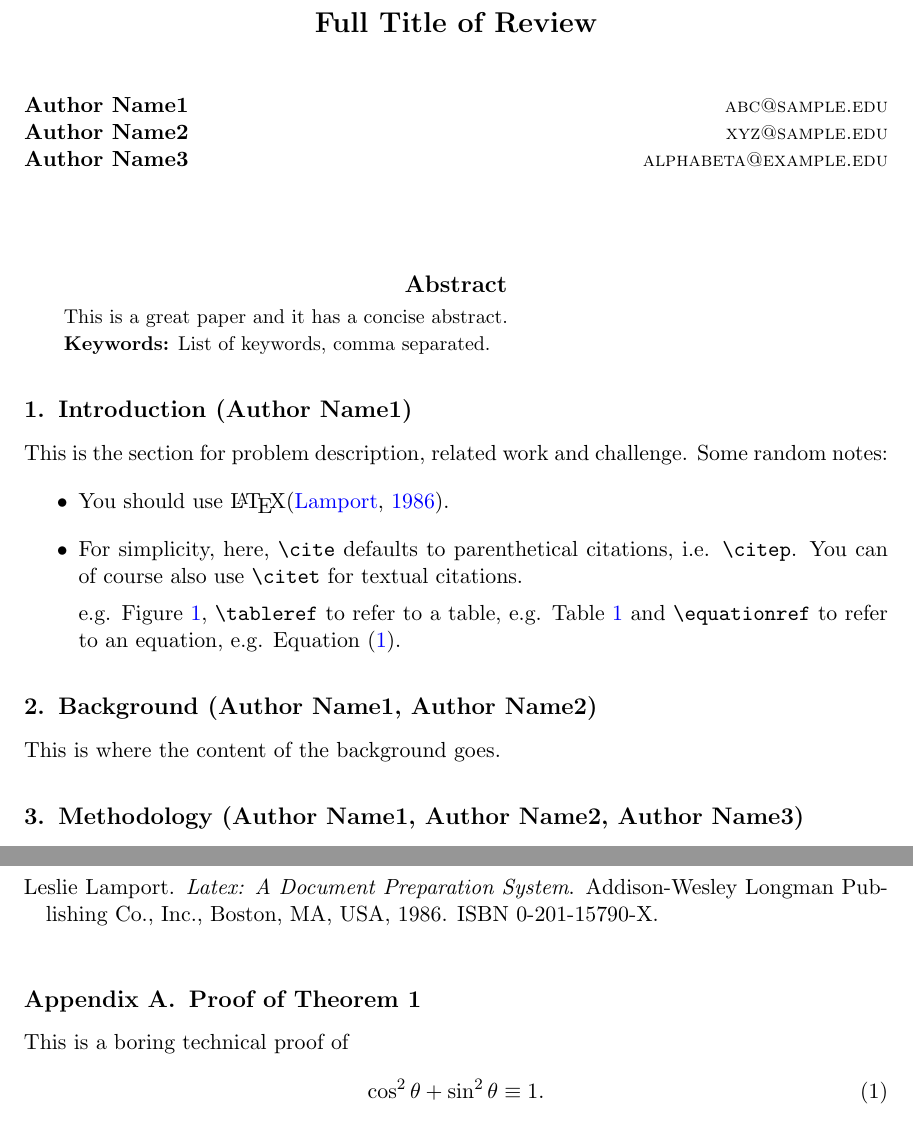
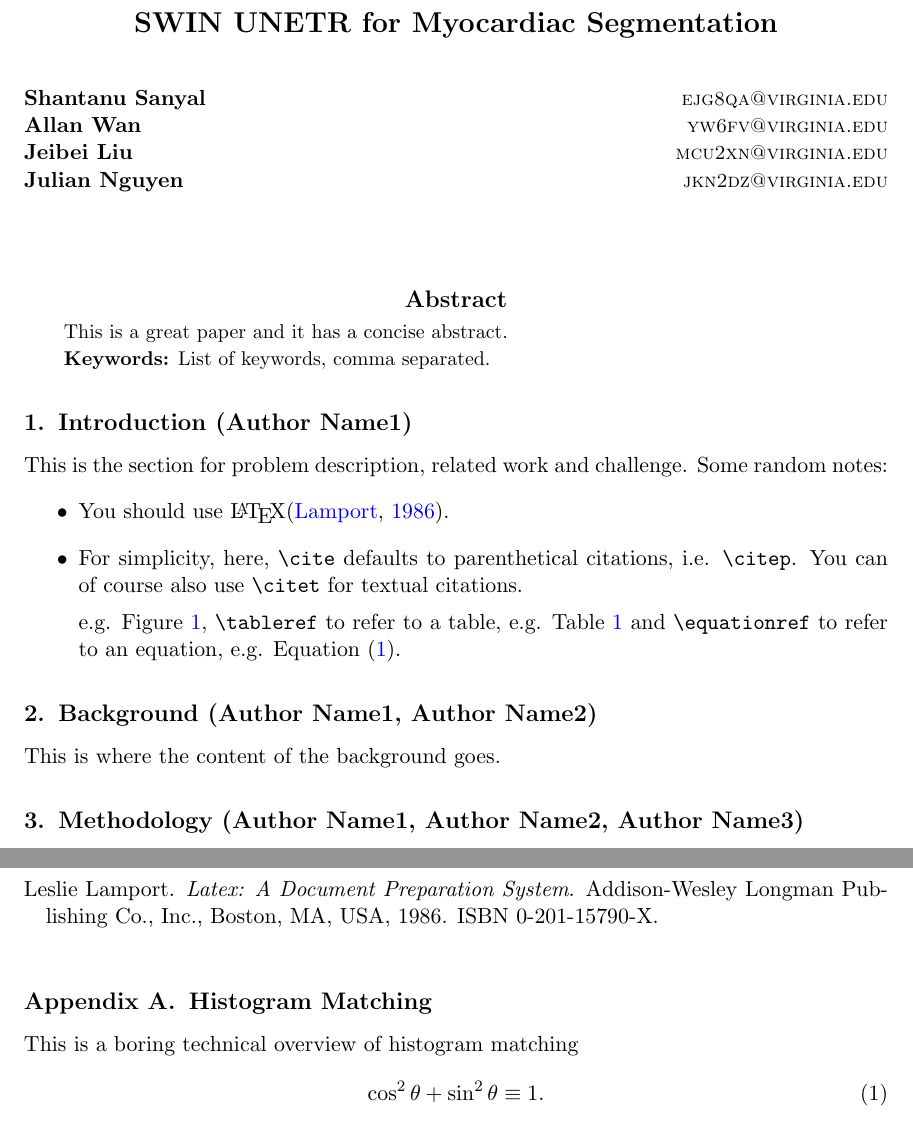
Before and after one commit to sanyalsc/MLIA-2022-final, a LaTeX document (latex_paper/reviewtemplate.tex): two parts of pages 1 and 3 of 3, joined at a grey line, cut at the place of the change. Compiled offline with pdfLaTeX.

Commit message:
Add some basic stuff to the latex

```diff
--- a/latex_paper/reviewtemplate.tex
+++ b/latex_paper/reviewtemplate.tex
@@ -11,13 +11,13 @@
 % Header for extended abstracts
 \jmlrproceedings{MIDL}{University of Virginia}
 \jmlrpages{}
-\jmlryear{2021}
+\jmlryear{2022}
 
 % to be uncommented for submissions under review
 \jmlrworkshop{ECE 4501/6501 - CS 4501/6501: Machine Learning in Image Analysis}
 
 
-\title[Short Title]{Full Title of Review}
+\title[Short Title]{SWIN UNETR for Myocardiac Segmentation}
 
  % Use \Name{Author Name} to specify the name.
  % If the surname contains spaces, enclose the surname
@@ -49,9 +49,10 @@
 %\footnotetext[1]{Contributed equally}
 
 % More complicate cases, e.g. with dual affiliations and joint authorship
-\midlauthor{\Name{Author Name1} \Email{abc@sample.edu}\\
-\Name{Author Name2} \Email{xyz@sample.edu}\\
-\Name{Author Name3} \Email{alphabeta@example.edu}
+\midlauthor{\Name{Shantanu Sanyal} \Email{ejg8qa@virginia.edu}\\
+\Name{Allan Wan} \Email{yw6fv@virginia.edu}\\
+\Name{Jeibei Liu} \Email{mcu2xn@virginia.edu}\\
+\Name{Julian Nguyen} \Email{jkn2dz@virginia.edu}
 }
 
 \begin{document}
@@ -138,9 +139,9 @@ This is where the content of the conclusion goes.
 
 \appendix
 
-\section{Proof of Theorem 1}
+\section{Histogram Matching}
 
-This is a boring technical proof of
+This is a boring technical overview of histogram matching
 \begin{equation}\label{eq:example}
 \cos^2\theta + \sin^2\theta \equiv 1.
 \end{equation}
```
Also changed, not shown: latex_paper/reviewtemplate.pdf, 2 other files.
